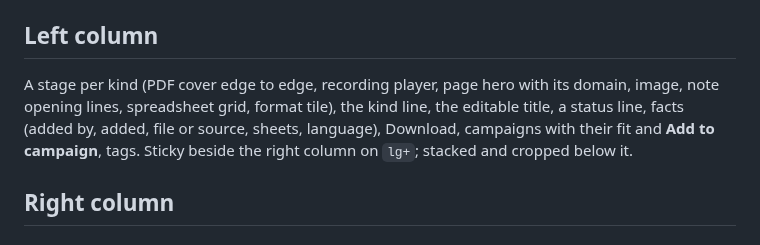
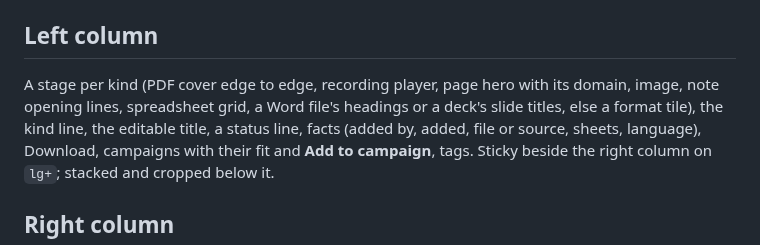
Before and after one commit to ogen-app/ui, a Markdown page: docs/asset-page.md, the part around one of its changes. Drawn GitHub-style.

```diff
--- a/docs/asset-page.md
+++ b/docs/asset-page.md
@@ -12,7 +12,8 @@ over `GET /api/content-bank/assets/:id/analyses` (CON-364).
 ## Left column
 
 A stage per kind (PDF cover edge to edge, recording player, page hero with its
-domain, image, note opening lines, spreadsheet grid, format tile), the kind
+domain, image, note opening lines, spreadsheet grid, a Word file's headings or a
+deck's slide titles, else a format tile), the kind
 line, the editable title, a status line, facts (added by, added, file or
 source, sheets, language), Download, campaigns with their fit and **Add to
 campaign**, tags. Sticky beside the right column on `lg+`; stacked and cropped
```
Also changed, not shown: other parts of docs/asset-page.md (+4 -0 lines), docs/asset-page/10-more-states.png (added), docs/asset-page/7-web-page.png (added), docs/asset-page/8-deck.png (added), docs/asset-page/9-note.png (added).
